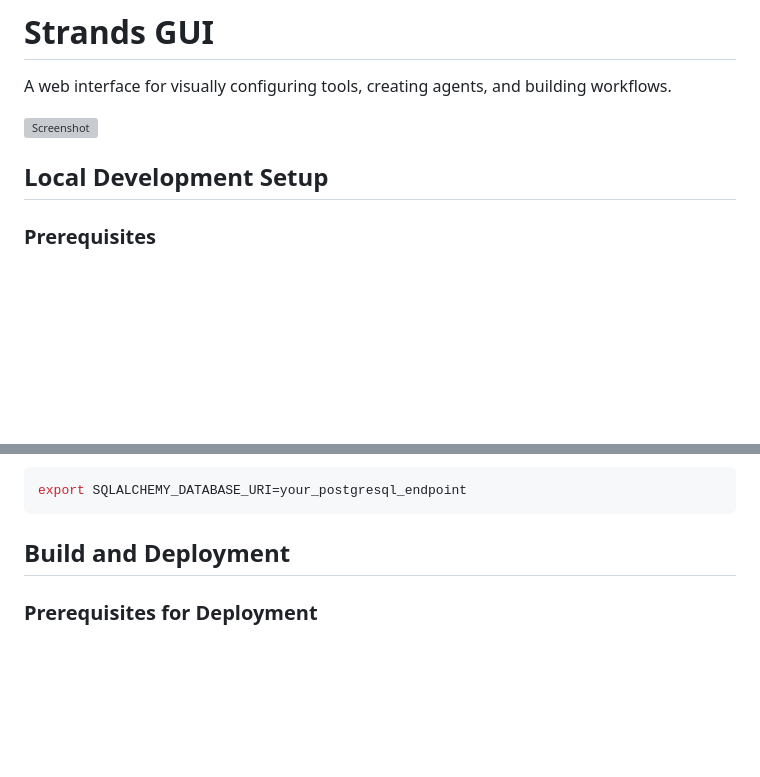
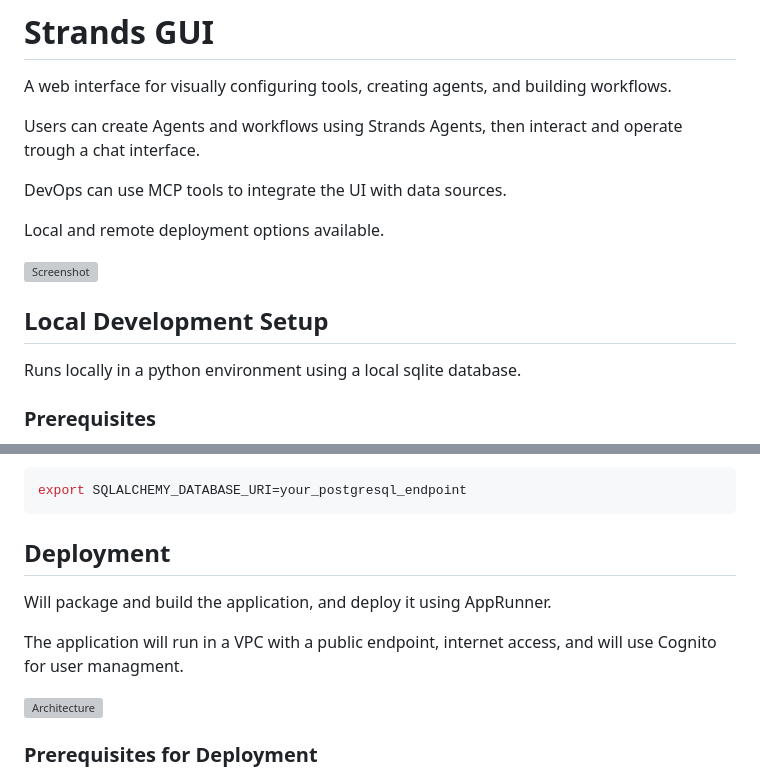
Before and after one commit to LorenzoBoccaccia/strands-ui, a Markdown page: README.md, 2 parts joined by grey strips. Drawn GitHub-style; blank space fills up the shorter version; grey boxes are pictures that could not be loaded.

Commit message:
added arch

````diff
--- a/README.md
+++ b/README.md
@@ -2,11 +2,18 @@
 
 A web interface for visually configuring tools, creating agents, and building workflows.
 
+Users can create Agents and workflows using Strands Agents, then interact and operate trough a chat interface.
+
+DevOps can use MCP tools to integrate the UI with data sources.
+
+Local and remote deployment options available.
 
 ![Screenshot](screenshot.png "screenshot")
 
 
 ## Local Development Setup
+
+Runs locally in a python environment using a local sqlite database.
 
 ### Prerequisites
 
@@ -80,7 +87,14 @@ For PostgreSQL (including AWS DSQL):
 export SQLALCHEMY_DATABASE_URI=your_postgresql_endpoint
 ```
 
-## Build and Deployment
+## Deployment
+
+Will package and build the application, and deploy it using AppRunner.
+
+The application will run in a VPC with a public endpoint, internet access, and will use Cognito for user managment.
+
+![Architecture](architecture.png "Architecture")
+
 
 ### Prerequisites for Deployment
 
````
